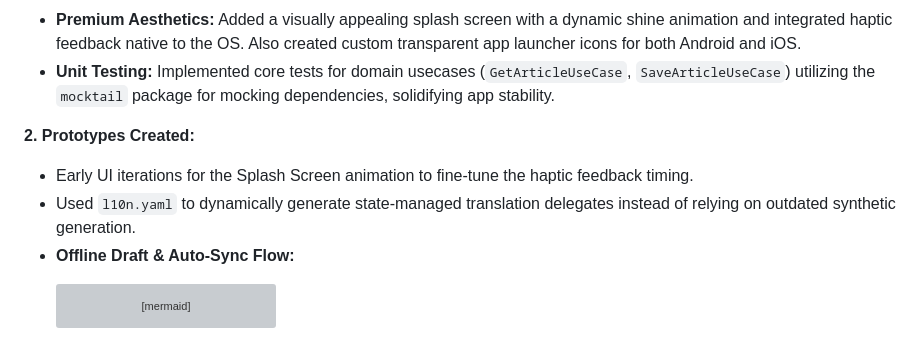
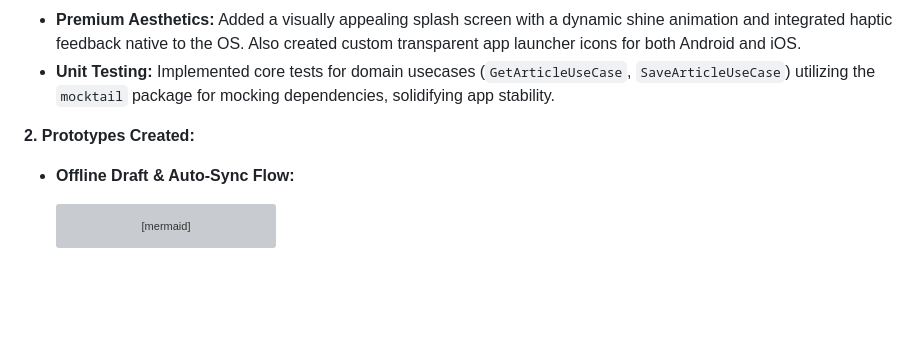
Before and after one commit to felipechaux/journalist_app, a Markdown page: docs/REPORT.md, the part around the change. Rendered like a GitHub page; blank space fills up the shorter version; grey boxes are pictures that could not be loaded.

Commit message:
docs: remove unrelated items from prototypes section

````diff
--- a/docs/REPORT.md
+++ b/docs/REPORT.md
@@ -40,8 +40,6 @@ You can view a full demonstration of the app's features, including the animated
 - **Unit Testing:** Implemented core tests for domain usecases (`GetArticleUseCase`, `SaveArticleUseCase`) utilizing the `mocktail` package for mocking dependencies, solidifying app stability.
 
 **2. Prototypes Created:**
-- Early UI iterations for the Splash Screen animation to fine-tune the haptic feedback timing.
-- Used `l10n.yaml` to dynamically generate state-managed translation delegates instead of relying on outdated synthetic generation.
 - **Offline Draft & Auto-Sync Flow:**
   ```mermaid
   graph TD
````
